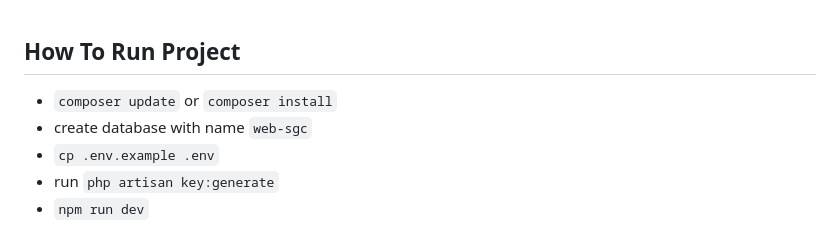
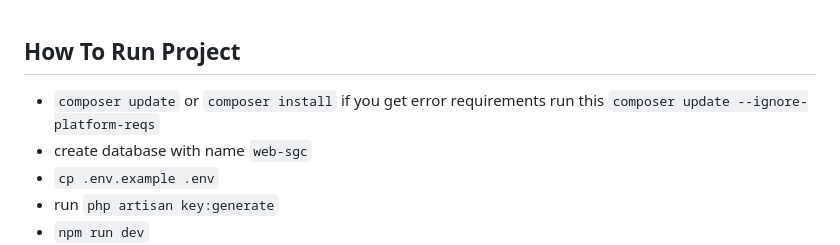
Before and after one commit to faman272/website-sgc-usu, a Markdown page: README.md, the part around the change. GitHub-like rendering.

````diff
--- a/README.md
+++ b/README.md
@@ -1,5 +1,5 @@
 ## How To Run Project
-- ```composer update``` or ```composer install```
+- ```composer update``` or ```composer install``` if you get error requirements run this ```composer update --ignore-platform-reqs```
 - create database with name ```web-sgc```
 - ```cp .env.example .env```
 - run ```php artisan key:generate```
````
